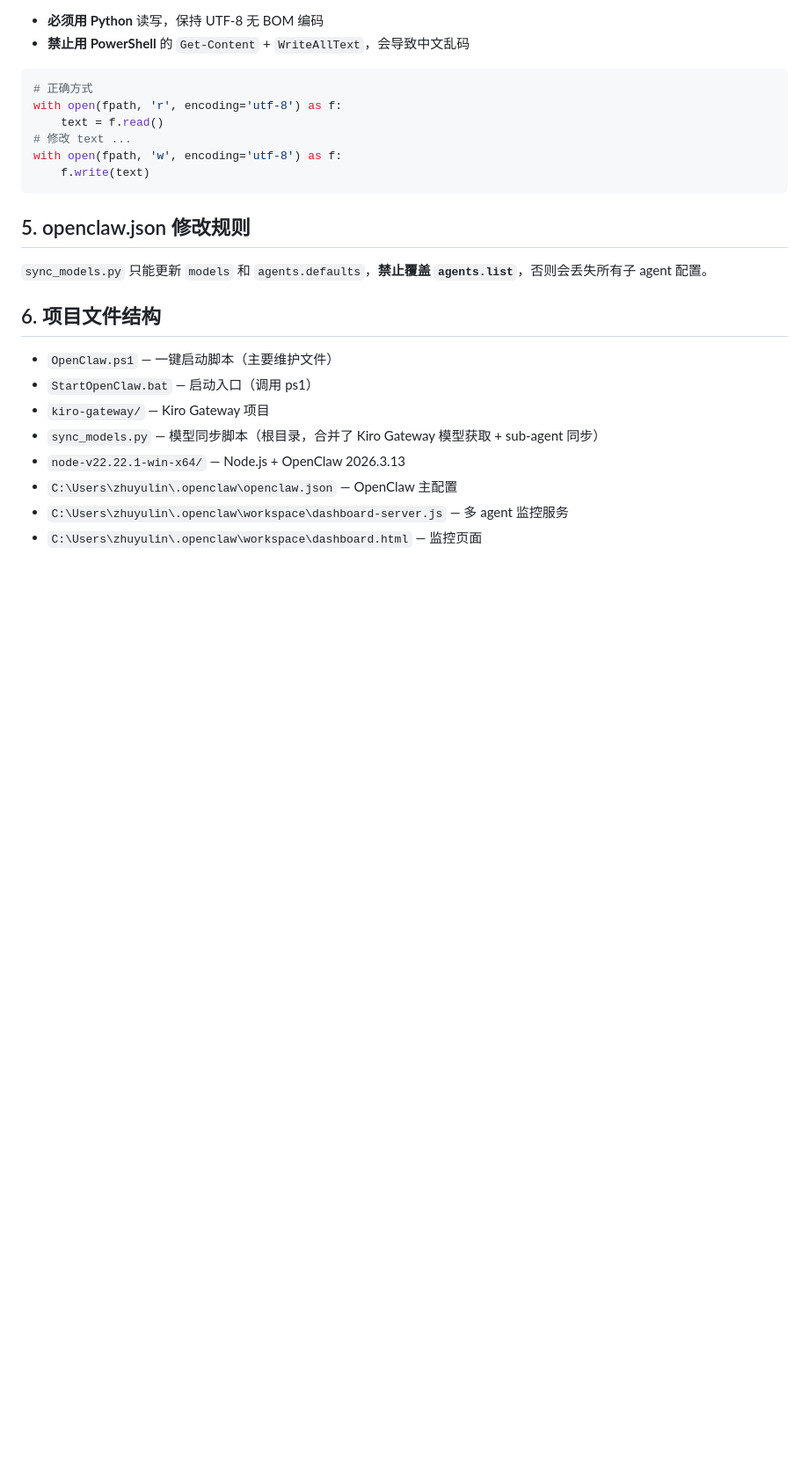
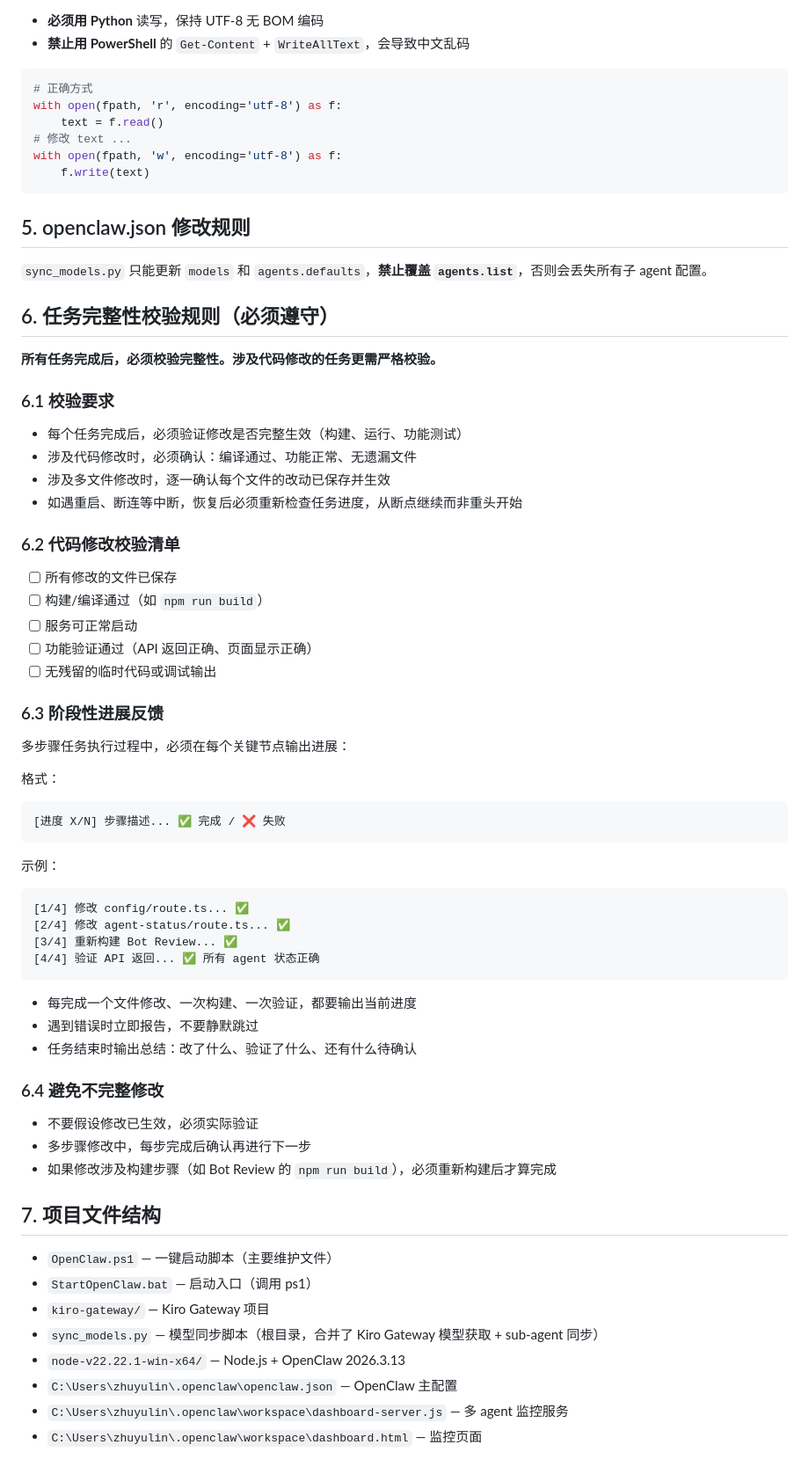
Before and after one commit to zhutab69/openclaw, a Markdown page: .kiro/steering/project-rules.md, the part around the change. Shown at 88% size. Rendered like a GitHub page; blank space fills up the shorter version.

Commit message:
docs: 添加任务完整性校验规则和阶段性进展反馈要求

````diff
--- a/.kiro/steering/project-rules.md
+++ b/.kiro/steering/project-rules.md
@@ -84,7 +84,53 @@ with open(fpath, 'w', encoding='utf-8') as f:
 
 `sync_models.py` 只能更新 `models` 和 `agents.defaults`，**禁止覆盖 `agents.list`**，否则会丢失所有子 agent 配置。
 
-## 6. 项目文件结构
+## 6. 任务完整性校验规则（必须遵守）
+
+**所有任务完成后，必须校验完整性。涉及代码修改的任务更需严格校验。**
+
+### 6.1 校验要求
+
+- 每个任务完成后，必须验证修改是否完整生效（构建、运行、功能测试）
+- 涉及代码修改时，必须确认：编译通过、功能正常、无遗漏文件
+- 涉及多文件修改时，逐一确认每个文件的改动已保存并生效
+- 如遇重启、断连等中断，恢复后必须重新检查任务进度，从断点继续而非重头开始
+
+### 6.2 代码修改校验清单
+
+- [ ] 所有修改的文件已保存
+- [ ] 构建/编译通过（如 `npm run build`）
+- [ ] 服务可正常启动
+- [ ] 功能验证通过（API 返回正确、页面显示正确）
+- [ ] 无残留的临时代码或调试输出
+
+### 6.3 阶段性进展反馈
+
+多步骤任务执行过程中，必须在每个关键节点输出进展：
+
+格式：
+```
+[进度 X/N] 步骤描述... ✅ 完成 / ❌ 失败
+```
+
+示例：
+```
+[1/4] 修改 config/route.ts... ✅
+[2/4] 修改 agent-status/route.ts... ✅
+[3/4] 重新构建 Bot Review... ✅
+[4/4] 验证 API 返回... ✅ 所有 agent 状态正确
+```
+
+- 每完成一个文件修改、一次构建、一次验证，都要输出当前进度
+- 遇到错误时立即报告，不要静默跳过
+- 任务结束时输出总结：改了什么、验证了什么、还有什么待确认
+
+### 6.4 避免不完整修改
+
+- 不要假设修改已生效，必须实际验证
+- 多步骤修改中，每步完成后确认再进行下一步
+- 如果修改涉及构建步骤（如 Bot Review 的 `npm run build`），必须重新构建后才算完成
+
+## 7. 项目文件结构
 
 - `OpenClaw.ps1` — 一键启动脚本（主要维护文件）
 - `StartOpenClaw.bat` — 启动入口（调用 ps1）
````
